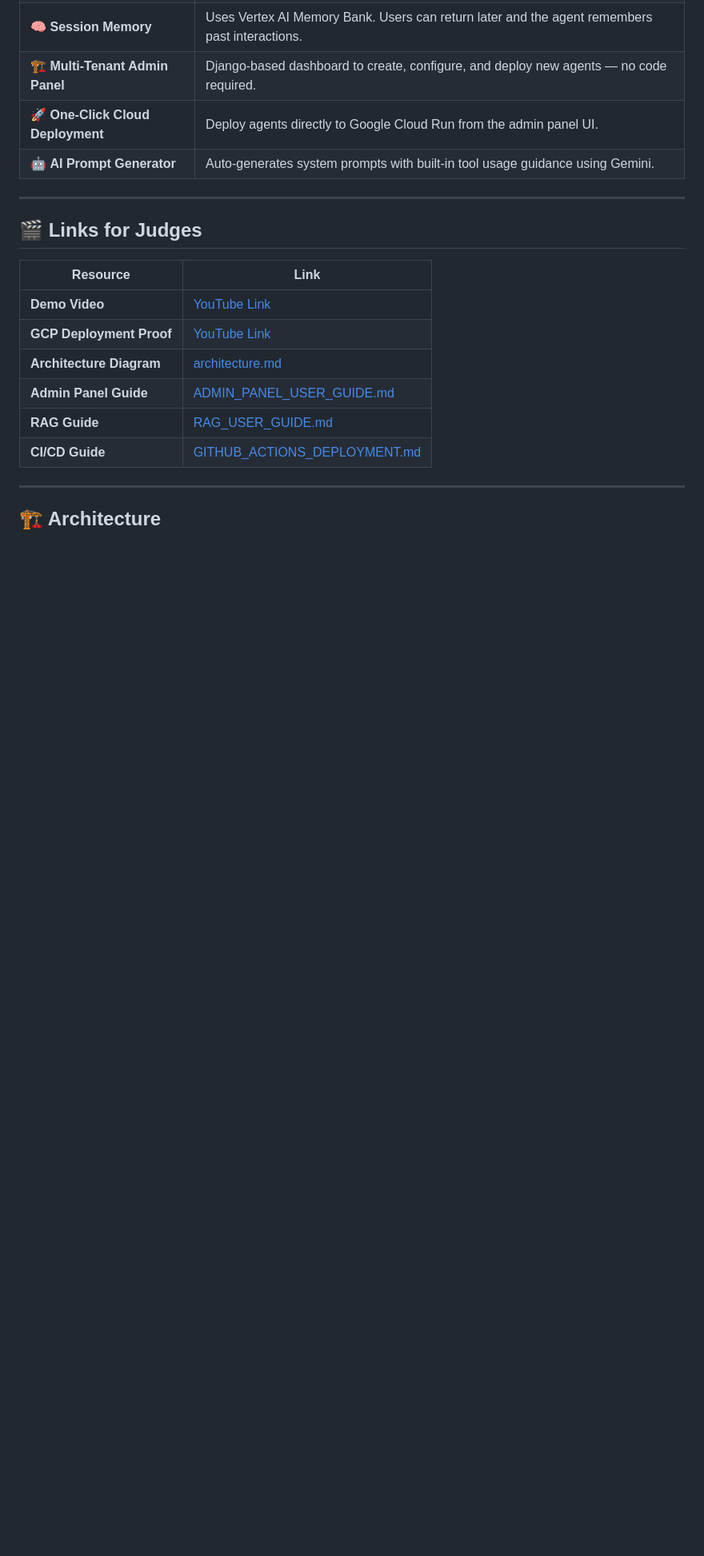
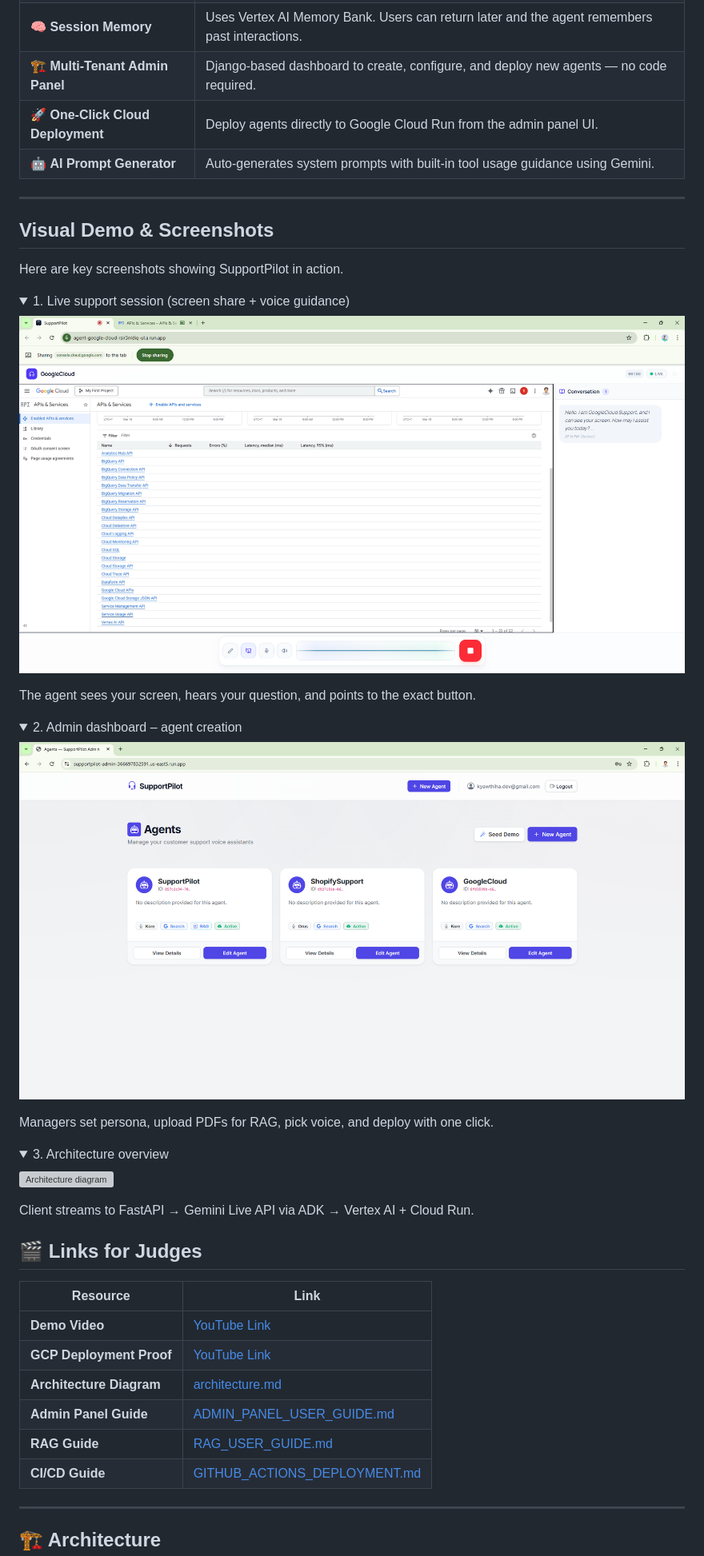
Before and after one commit to kywthiha/support-pilot, a Markdown page: README.md, the part around one of its changes. Shown at 80% size. GitHub-like rendering; pictures changed too: screenshots/admin-dashboard-create.png (added), screenshots/live-session.png (added); blank space fills up the shorter version; grey boxes are pictures that could not be loaded.

```diff
--- a/README.md
+++ b/README.md
@@ -27,6 +27,37 @@ Most support bots are turn-based text chatbots. SupportPilot breaks the "text bo
 
 ---
 
+## Visual Demo & Screenshots
+
+Here are key screenshots showing SupportPilot in action.
+
+<details open>
+<summary>1. Live support session (screen share + voice guidance)</summary>
+
+![Live session example](screenshots/live-session.png)
+
+The agent sees your screen, hears your question, and points to the exact button.
+
+</details>
+
+<details open>
+<summary>2. Admin dashboard – agent creation</summary>
+
+![Admin create agent](screenshots/admin-dashboard-create.png)
+
+Managers set persona, upload PDFs for RAG, pick voice, and deploy with one click.
+
+</details>
+
+<details open>
+<summary>3. Architecture overview</summary>
+
+![Architecture diagram](screenshots/architecture-diagram.png)
+
+Client streams to FastAPI → Gemini Live API via ADK → Vertex AI + Cloud Run.
+
+</details>
+
 ## 🎬 Links for Judges
 
 | Resource                 | Link                                                         |
```
Also changed, not shown: other parts of README.md (+86 -30 lines), 1 other file.
